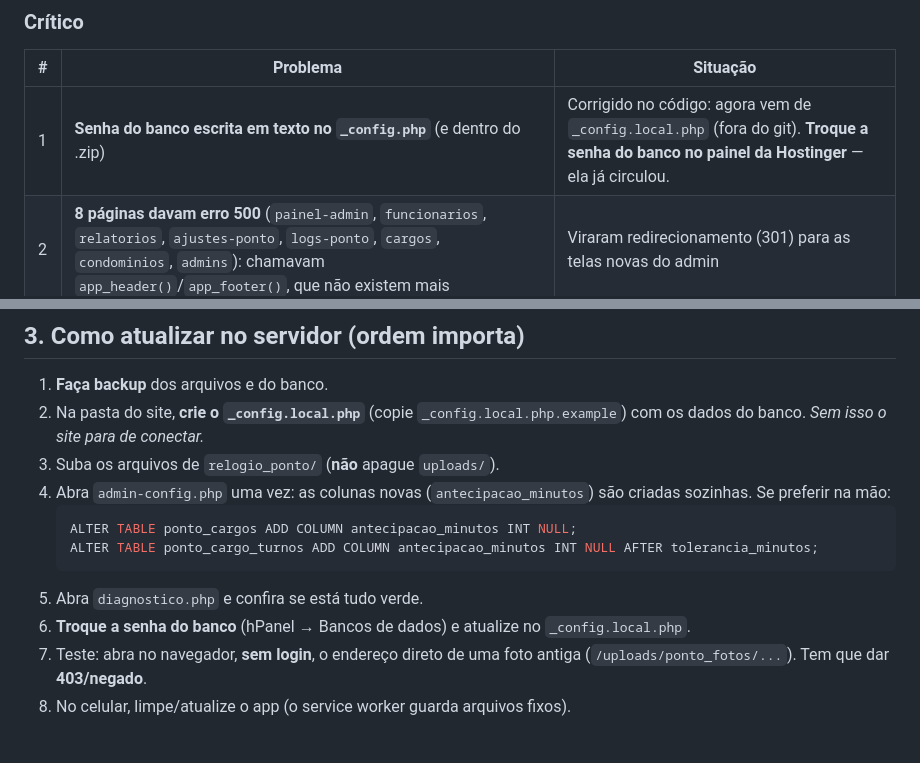
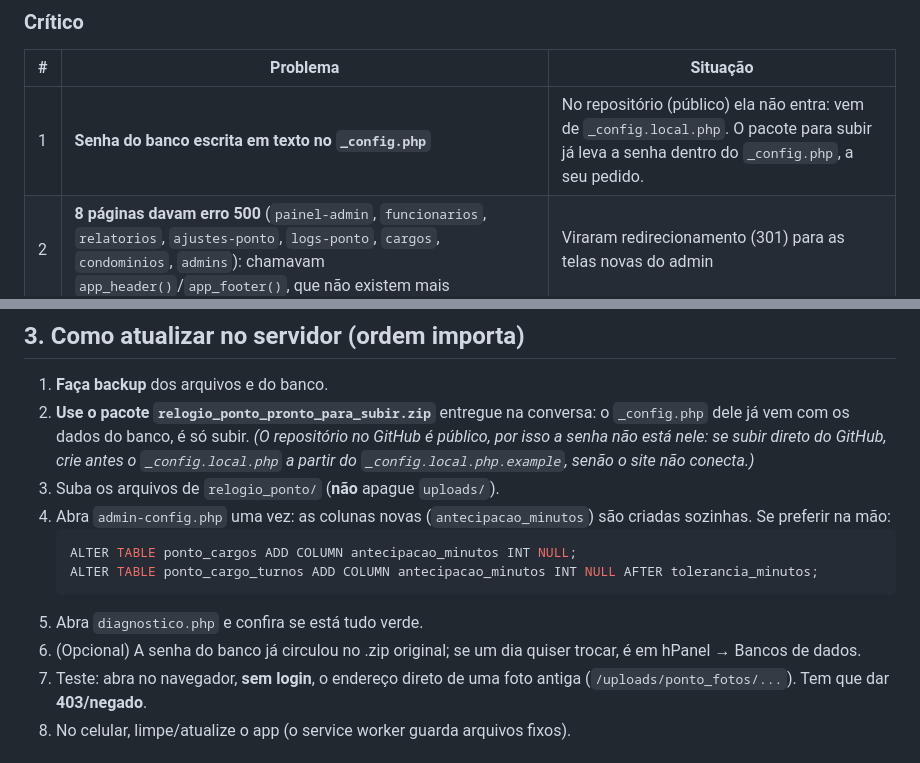
Before and after one commit to slownx87/Slaa, a Markdown page: RELATORIO-VARREDURA.md, 2 parts joined by grey strips. Rendered like a GitHub page.

Commit message:
Relatório: usar o pacote pronto (senha dentro do _config.php só no pacote, fora do git público)
Co-Authored-By: Claude Sonnet 5.5 <noreply@anthropic.com>
Claude-Session: https://claude.ai/code/session_01TjU7NV1Ye99Lwwv54STimA

````diff
--- a/RELATORIO-VARREDURA.md
+++ b/RELATORIO-VARREDURA.md
@@ -9,7 +9,7 @@ Tudo abaixo foi conferido lendo o código inteiro e **rodando o sistema de verda
 ### Crítico
 | # | Problema | Situação |
 |---|----------|----------|
-| 1 | **Senha do banco escrita em texto no `_config.php`** (e dentro do .zip) | Corrigido no código: agora vem de `_config.local.php` (fora do git). **Troque a senha do banco no painel da Hostinger** — ela já circulou. |
+| 1 | **Senha do banco escrita em texto no `_config.php`** | No repositório (público) ela não entra: vem de `_config.local.php`. O pacote para subir já leva a senha dentro do `_config.php`, a seu pedido. |
 | 2 | **8 páginas davam erro 500** (`painel-admin`, `funcionarios`, `relatorios`, `ajustes-ponto`, `logs-ponto`, `cargos`, `condominios`, `admins`): chamavam `app_header()`/`app_footer()`, que não existem mais | Viraram redirecionamento (301) para as telas novas do admin |
 | 3 | **Fotos dos funcionários (rostos) abriam sem login** por link direto | Pasta fechada no `.htaccess`; admin vê por `foto.php` (confere login **e** condomínio) |
 | 4 | `checar.php` tinha a chave escrita no código | Chave agora vem do `_config.local.php`; sem ela a página fica desligada |
@@ -60,7 +60,7 @@ JSON dentro de `<script>` sem escape de `</script>` · `diagnostico.php` agora c
 ## 3. Como atualizar no servidor (ordem importa)
 
 1. **Faça backup** dos arquivos e do banco.
-2. Na pasta do site, **crie o `_config.local.php`** (copie `_config.local.php.example`) com os dados do banco. *Sem isso o site para de conectar.*
+2. **Use o pacote `relogio_ponto_pronto_para_subir.zip`** entregue na conversa: o `_config.php` dele já vem com os dados do banco, é só subir. *(O repositório no GitHub é público, por isso a senha não está nele: se subir direto do GitHub, crie antes o `_config.local.php` a partir do `_config.local.php.example`, senão o site não conecta.)*
 3. Suba os arquivos de `relogio_ponto/` (**não** apague `uploads/`).
 4. Abra `admin-config.php` uma vez: as colunas novas (`antecipacao_minutos`) são criadas sozinhas. Se preferir na mão:
    ```sql
@@ -68,7 +68,7 @@ JSON dentro de `<script>` sem escape de `</script>` · `diagnostico.php` agora c
    ALTER TABLE ponto_cargo_turnos ADD COLUMN antecipacao_minutos INT NULL AFTER tolerancia_minutos;
    ```
 5. Abra `diagnostico.php` e confira se está tudo verde.
-6. **Troque a senha do banco** (hPanel → Bancos de dados) e atualize no `_config.local.php`.
+6. (Opcional) A senha do banco já circulou no .zip original; se um dia quiser trocar, é em hPanel → Bancos de dados.
 7. Teste: abra no navegador, **sem login**, o endereço direto de uma foto antiga (`/uploads/ponto_fotos/...`). Tem que dar **403/negado**.
 8. No celular, limpe/atualize o app (o service worker guarda arquivos fixos).
 
````
